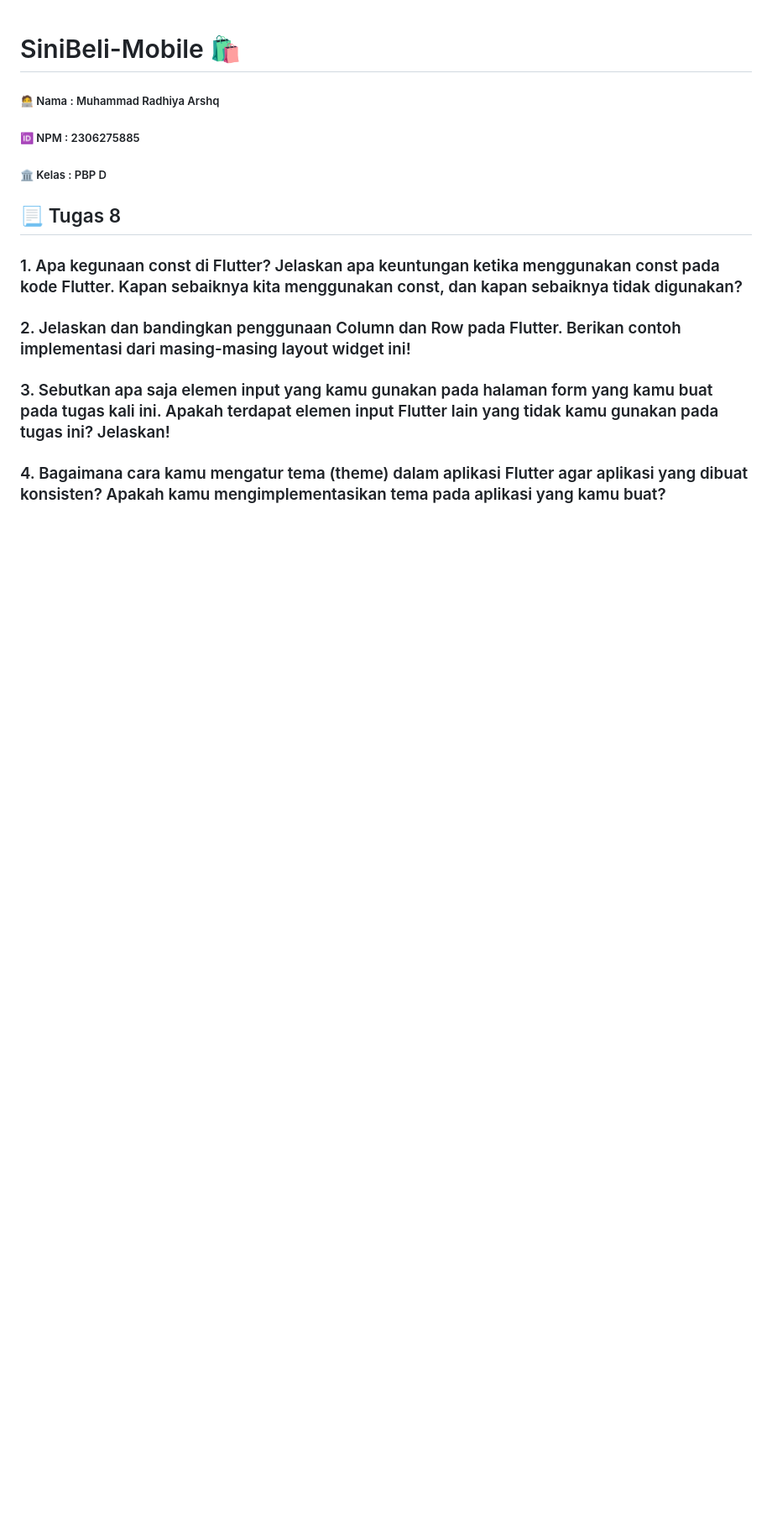
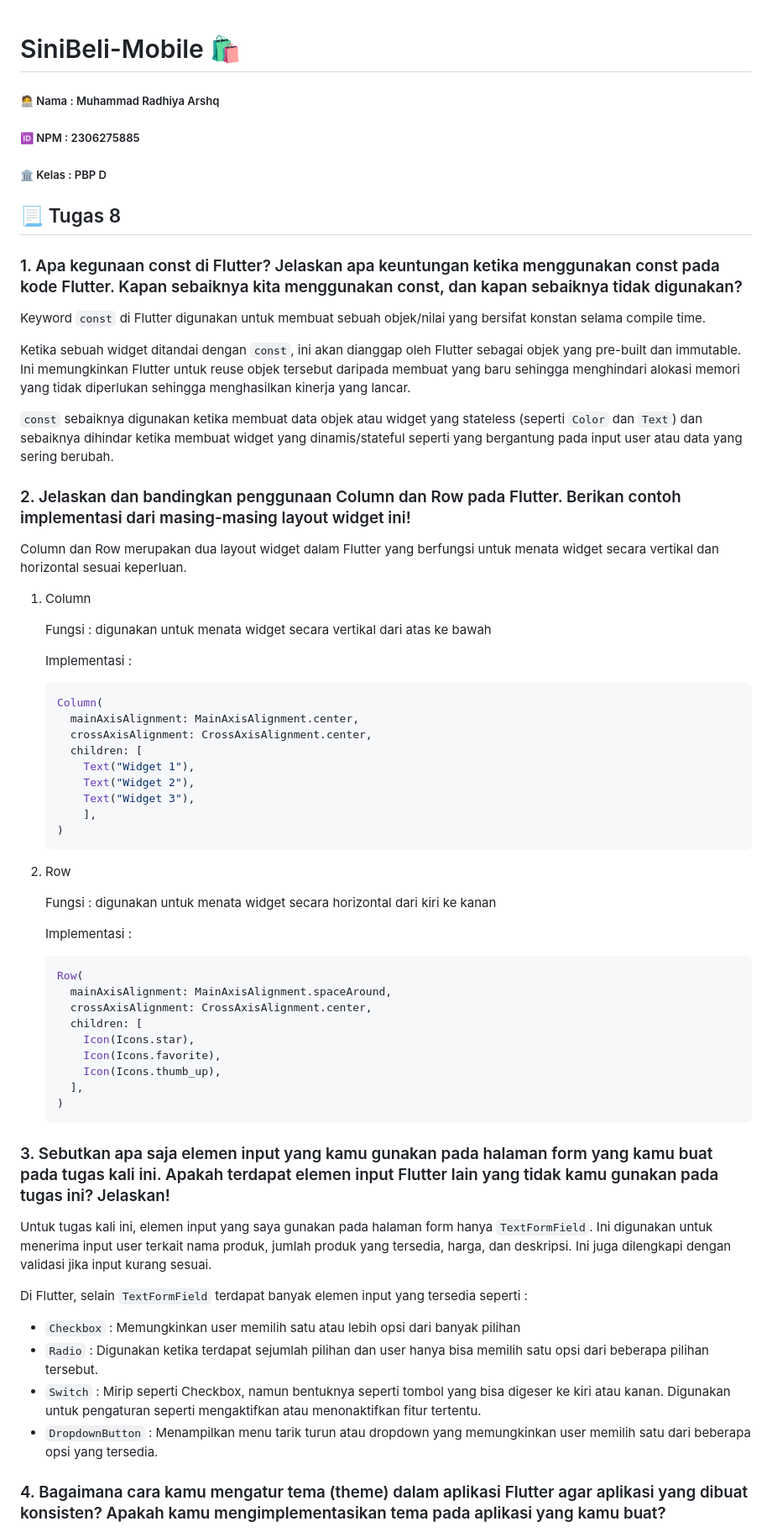
Before and after one commit to arshqiii/SiniBeli-mobile, a Markdown page: README.md, the part around the change printed below. Shown: that part at 84% size. GitHub-like rendering; blank space fills up the shorter version.

````diff
--- a/README.md
+++ b/README.md
@@ -8,9 +8,59 @@
 
 ### 1. Apa kegunaan const di Flutter? Jelaskan apa keuntungan ketika menggunakan const pada kode Flutter. Kapan sebaiknya kita menggunakan const, dan kapan sebaiknya tidak digunakan?
 
+Keyword `const` di Flutter digunakan untuk membuat sebuah objek/nilai yang bersifat konstan selama compile time.
+
+Ketika sebuah widget ditandai dengan `const`, ini akan dianggap oleh Flutter sebagai objek yang pre-built dan immutable. Ini memungkinkan Flutter untuk reuse objek tersebut daripada membuat yang baru sehingga menghindari alokasi memori yang tidak diperlukan sehingga menghasilkan kinerja yang lancar.
+
+`const` sebaiknya digunakan ketika membuat data objek atau widget yang stateless (seperti `Color` dan `Text`) dan sebaiknya dihindar ketika membuat widget yang dinamis/stateful seperti yang bergantung pada input user atau data yang sering berubah.
+
 ### 2. Jelaskan dan bandingkan penggunaan Column dan Row pada Flutter. Berikan contoh implementasi dari masing-masing layout widget ini!
+
+Column dan Row merupakan dua layout widget dalam Flutter yang berfungsi untuk menata widget secara vertikal dan horizontal sesuai keperluan.
+
+1. Column
+
+   Fungsi : digunakan untuk menata widget secara vertikal dari atas ke bawah
+
+   Implementasi :
+    ```dart
+    Column(
+      mainAxisAlignment: MainAxisAlignment.center,
+      crossAxisAlignment: CrossAxisAlignment.center,
+      children: [
+        Text("Widget 1"),
+        Text("Widget 2"),
+        Text("Widget 3"),
+        ],
+    )
+    ```
+
+2. Row
+
+   Fungsi : digunakan untuk menata widget secara horizontal dari kiri ke kanan
+
+   Implementasi :
+    ```dart
+    Row(
+      mainAxisAlignment: MainAxisAlignment.spaceAround,
+      crossAxisAlignment: CrossAxisAlignment.center,
+      children: [
+        Icon(Icons.star),
+        Icon(Icons.favorite),
+        Icon(Icons.thumb_up),
+      ],
+    )
+    ```
 
 ### 3. Sebutkan apa saja elemen input yang kamu gunakan pada halaman form yang kamu buat pada tugas kali ini. Apakah terdapat elemen input Flutter lain yang tidak kamu gunakan pada tugas ini? Jelaskan!
 
+Untuk tugas kali ini, elemen input yang saya gunakan pada halaman form hanya `TextFormField`. Ini digunakan untuk menerima input user terkait nama produk, jumlah produk yang tersedia, harga, dan deskripsi. Ini juga dilengkapi dengan validasi jika input kurang sesuai.
+
+Di Flutter, selain `TextFormField` terdapat banyak elemen input yang tersedia seperti :
+- `Checkbox` : Memungkinkan user memilih satu atau lebih opsi dari banyak pilihan
+- `Radio` : Digunakan ketika terdapat sejumlah pilihan dan user hanya bisa memilih satu opsi dari beberapa pilihan tersebut.
+- `Switch` : Mirip seperti Checkbox, namun bentuknya seperti tombol yang bisa digeser ke kiri atau kanan. Digunakan untuk pengaturan seperti mengaktifkan atau menonaktifkan fitur tertentu.
+- `DropdownButton` : Menampilkan menu tarik turun atau dropdown yang memungkinkan user memilih satu dari beberapa opsi yang tersedia.
+
 ### 4. Bagaimana cara kamu mengatur tema (theme) dalam aplikasi Flutter agar aplikasi yang dibuat konsisten? Apakah kamu mengimplementasikan tema pada aplikasi yang kamu buat?
 
````
Also changed, not shown: other parts of README.md (+73 -6 lines).
